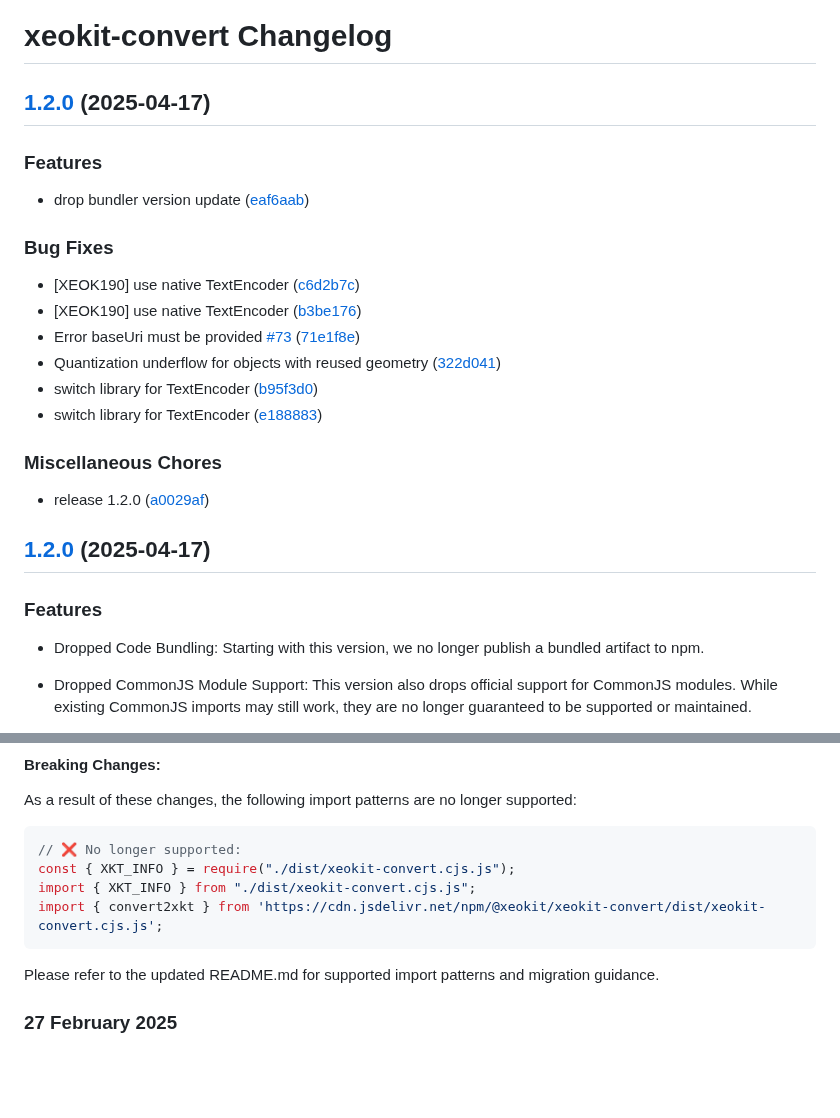
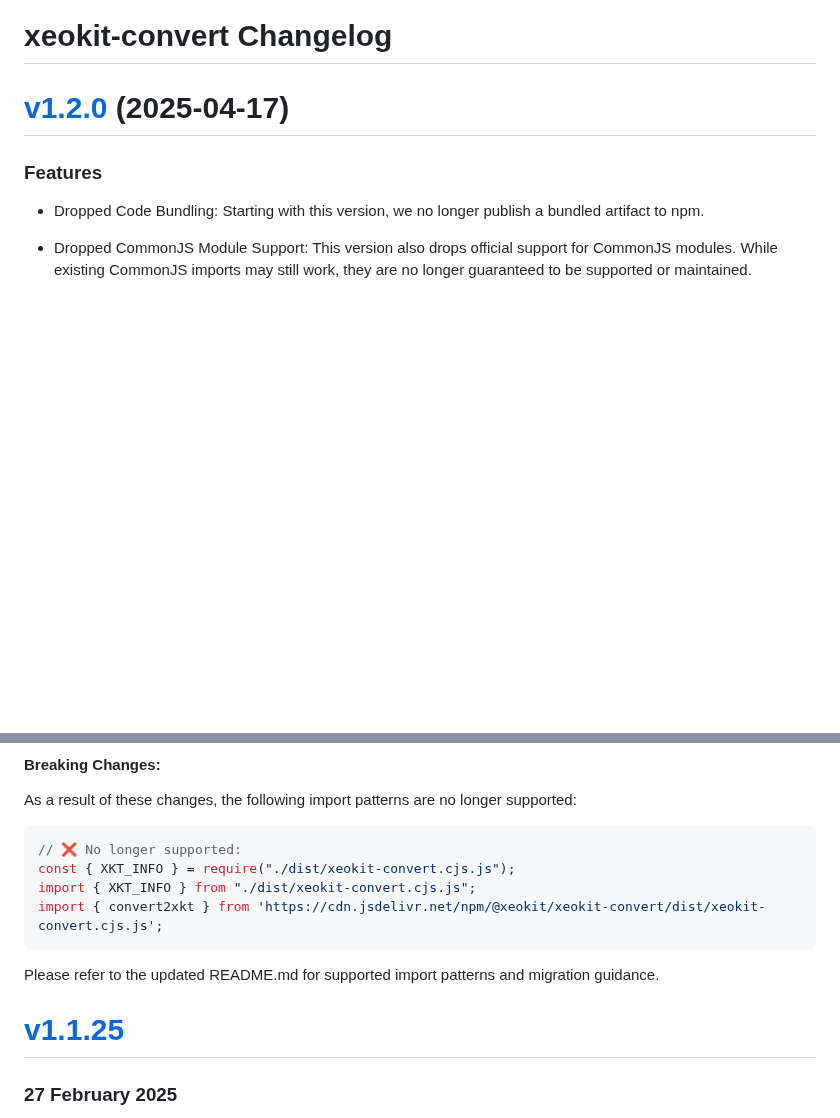
Before and after one commit to xeokit/xeokit-convert, a Markdown page: CHANGELOG.md, 2 parts joined by grey strips. Rendered like a GitHub page; blank space fills up the shorter version.

````diff
--- a/CHANGELOG.md
+++ b/CHANGELOG.md
@@ -1,28 +1,6 @@
 # xeokit-convert Changelog
 
-## [1.2.0](https://github.com/xeokit/xeokit-convert/compare/v1.2.0...v1.2.0) (2025-04-17)
-
-
-### Features
-
-* drop bundler version update ([eaf6aab](https://github.com/xeokit/xeokit-convert/commit/eaf6aabc78e7ad5ba05ebb7c249bf853a193b2bd))
-
-
-### Bug Fixes
-
-* [XEOK190] use native TextEncoder ([c6d2b7c](https://github.com/xeokit/xeokit-convert/commit/c6d2b7c66e6a9f2bcde4e9672fbd5d1d97f8a4a1))
-* [XEOK190] use native TextEncoder ([b3be176](https://github.com/xeokit/xeokit-convert/commit/b3be1769671badbfa643c118766d62c23e8aef7b))
-* Error baseUri must be provided [#73](https://github.com/xeokit/xeokit-convert/issues/73) ([71e1f8e](https://github.com/xeokit/xeokit-convert/commit/71e1f8e35871042969c4a95f1a3ce6bb98bd4d38))
-* Quantization underflow for objects with reused geometry ([322d041](https://github.com/xeokit/xeokit-convert/commit/322d041c196e1bf81d8a43032a5e61b430a66a05))
-* switch library for TextEncoder ([b95f3d0](https://github.com/xeokit/xeokit-convert/commit/b95f3d00feeefe90f3c4c31eafc61102689455f4))
-* switch library for TextEncoder ([e188883](https://github.com/xeokit/xeokit-convert/commit/e1888839ae4d678f4366b817db2a6c3cd6f77296))
-
-
-### Miscellaneous Chores
-
-* release 1.2.0 ([a0029af](https://github.com/xeokit/xeokit-convert/commit/a0029afb963404060ffd57e9bfc241c516cc2cdc))
-
-## [1.2.0](https://github.com/xeokit/xeokit-convert/compare/v1.1.25...v1.2.0) (2025-04-17)
+# [v1.2.0](https://github.com/xeokit/xeokit-convert/compare/v1.1.25...v1.2.0) (2025-04-17)
 
 ### Features
 * Dropped Code Bundling:
@@ -43,6 +21,8 @@ import { XKT_INFO } from "./dist/xeokit-convert.cjs.js";
 import { convert2xkt } from 'https://cdn.jsdelivr.net/npm/@xeokit/xeokit-convert/dist/xeokit-convert.cjs.js';
 ```
 Please refer to the updated README.md for supported import patterns and migration guidance.
+
+# [v1.1.25](https://github.com/xeokit/xeokit-convert/compare/v1.1.24...v1.1.25)
 
 ### 27 February 2025
 
````
